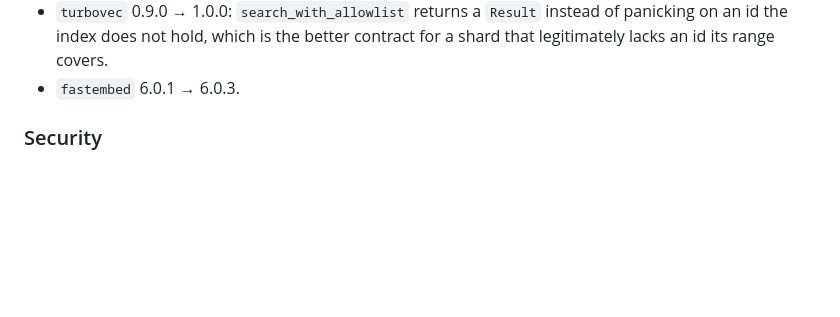
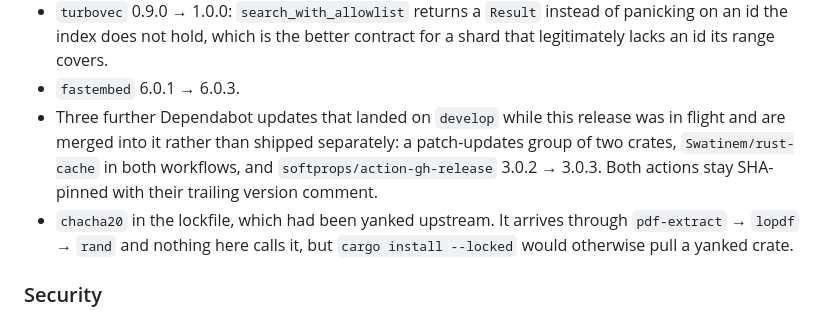
Before and after one commit to semlith/semlith, a Markdown page: CHANGELOG.md, the part around the change. Rendered like a GitHub page; blank space fills up the shorter version.

Commit message:
docs(changelog): record the dependency updates merged from develop
Three Dependabot pull requests landed on develop between the feature
work and the release PR — a patch-updates group, Swatinem/rust-cache and
softprops/action-gh-release. They are merged into this release rather
than shipped separately, so the changelog says so and the whole gate set
was re-run against the merged tree.

```diff
--- a/CHANGELOG.md
+++ b/CHANGELOG.md
@@ -64,6 +64,14 @@ current and an agent being able to write to it.
   of panicking on an id the index does not hold, which is the better contract
   for a shard that legitimately lacks an id its range covers.
 - `fastembed` 6.0.1 → 6.0.3.
+- Three further Dependabot updates that landed on `develop` while this release
+  was in flight and are merged into it rather than shipped separately: a
+  patch-updates group of two crates, `Swatinem/rust-cache` in both workflows,
+  and `softprops/action-gh-release` 3.0.2 → 3.0.3. Both actions stay SHA-pinned
+  with their trailing version comment.
+- `chacha20` in the lockfile, which had been yanked upstream. It arrives through
+  `pdf-extract` → `lopdf` → `rand` and nothing here calls it, but
+  `cargo install --locked` would otherwise pull a yanked crate.
 
 ### Security
 
```
